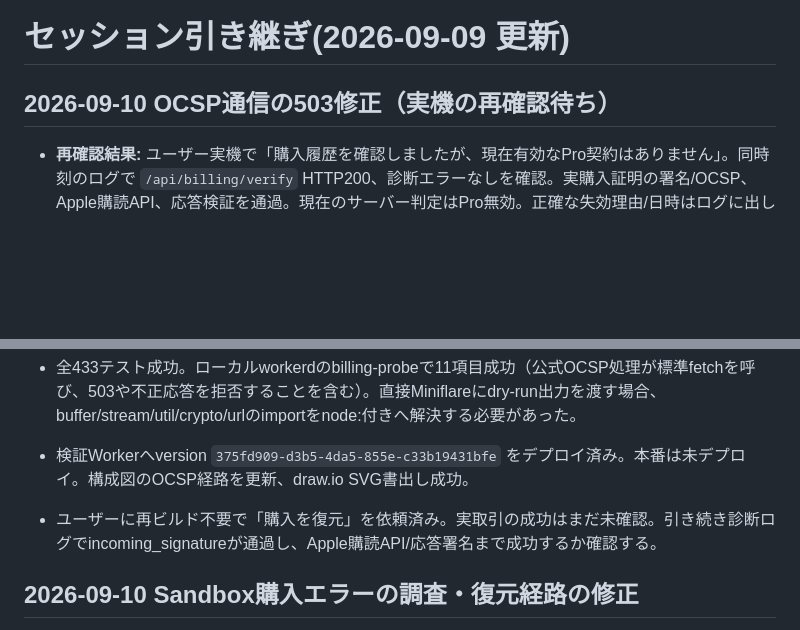
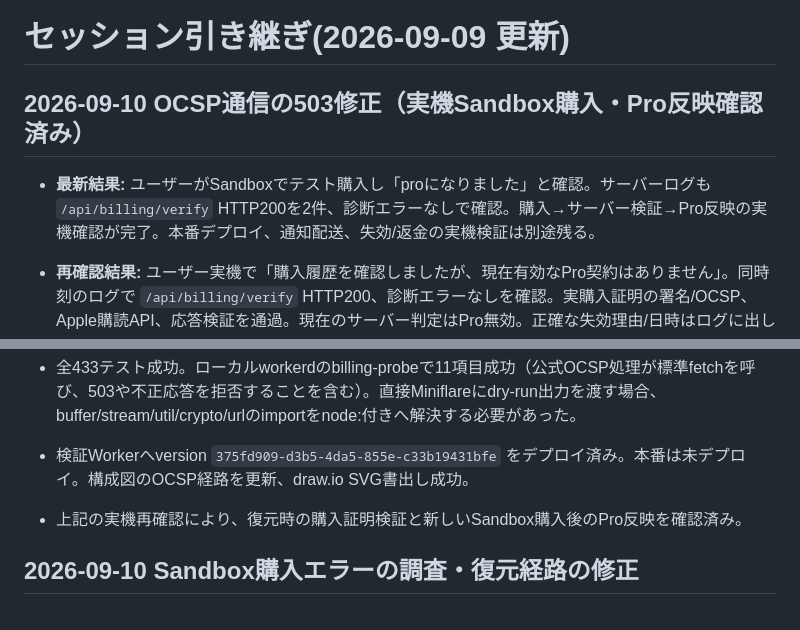
Before and after one commit to yuriasu2/-barcode_sedori, a Markdown page: SESSION-HANDOFF.md, 2 parts joined by grey strips. GitHub-like rendering; blank space fills up the shorter version.

Commit message:
Record successful Sandbox purchase and Pro activation

```diff
--- a/SESSION-HANDOFF.md
+++ b/SESSION-HANDOFF.md
@@ -1,6 +1,8 @@
 # セッション引き継ぎ(2026-09-09 更新)
 
-## 2026-09-10 OCSP通信の503修正（実機の再確認待ち）
+## 2026-09-10 OCSP通信の503修正（実機Sandbox購入・Pro反映確認済み）
+
+- **最新結果:** ユーザーがSandboxでテスト購入し「proになりました」と確認。サーバーログも `/api/billing/verify` HTTP200を2件、診断エラーなしで確認。購入→サーバー検証→Pro反映の実機確認が完了。本番デプロイ、通知配送、失効/返金の実機検証は別途残る。
 
 - **再確認結果:** ユーザー実機で「購入履歴を確認しましたが、現在有効なPro契約はありません」。同時刻のログで `/api/billing/verify` HTTP200、診断エラーなしを確認。実購入証明の署名/OCSP、Apple購読API、応答検証を通過。現在のサーバー判定はPro無効。正確な失効理由/日時はログに出しておらず未確認。有効なSandbox購入によるPro付与テストは残る。
 
@@ -9,7 +11,7 @@
 - Wranglerのnode-fetch aliasを `server/src/billing/workers-fetch.js` に設定。通信・timeout・buffer()の互換処理のみ。Apple公式ライブラリ3.1.0の署名/証明書チェーン/OCSP検証コード、onlineChecks=trueは維持。Nodeサーバーは元のnode-fetchを使用。
 - 全433テスト成功。ローカルworkerdのbilling-probeで11項目成功（公式OCSP処理が標準fetchを呼び、503や不正応答を拒否することを含む）。直接Miniflareにdry-run出力を渡す場合、buffer/stream/util/crypto/urlのimportをnode:付きへ解決する必要があった。
 - 検証Workerへversion `375fd909-d3b5-4da5-855e-c33b19431bfe` をデプロイ済み。本番は未デプロイ。構成図のOCSP経路を更新、draw.io SVG書出し成功。
-- ユーザーに再ビルド不要で「購入を復元」を依頼済み。実取引の成功はまだ未確認。引き続き診断ログでincoming_signatureが通過し、Apple購読API/応答署名まで成功するか確認する。
+- 上記の実機再確認により、復元時の購入証明検証と新しいSandbox購入後のPro反映を確認済み。
 
 ## 2026-09-10 Sandbox購入エラーの調査・復元経路の修正
 
```
